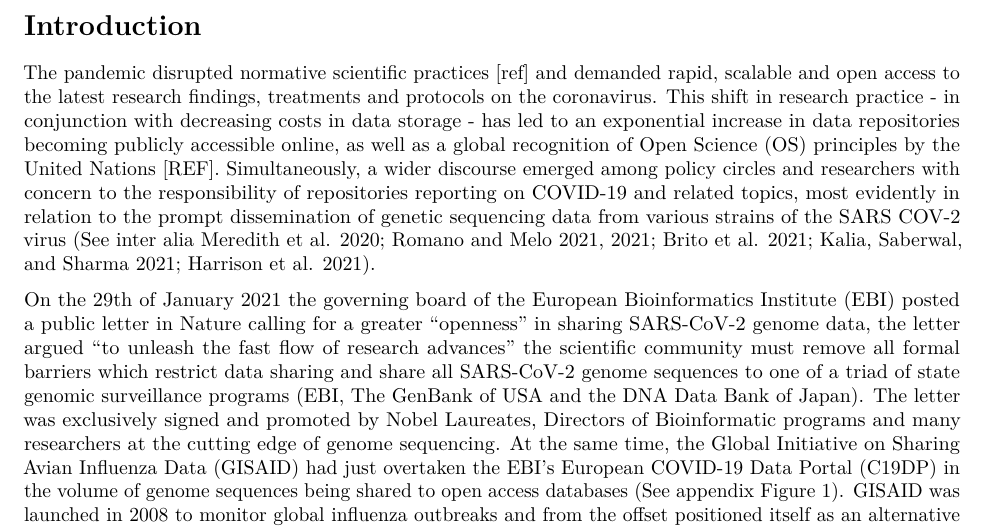
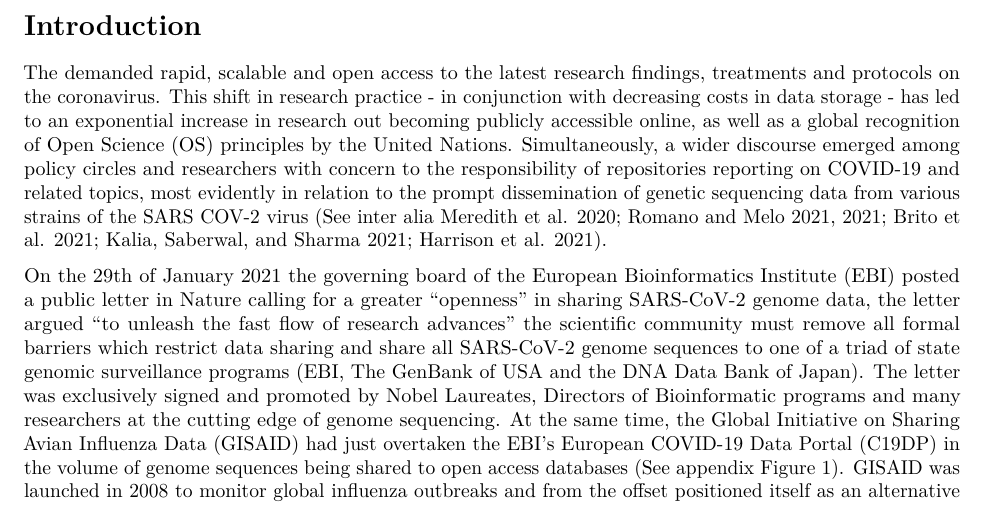
Before and after one commit to environmental-intelligence-exeter/Open-Science-DS-Project, an R Markdown document (Report/Report.Rmd): part of page 2 of 11, cut so that both start at the same text. Rendered offline with R 4.5, knitr and Pandoc, then LaTeX, with nearby package versions; drawn as R Markdown's standard PDF in place of the format the file asks for; some code elsewhere in the file could not run offline; common packages that the code uses without loading them are loaded.

Commit message:
update report

```diff
--- a/Report/Report.Rmd
+++ b/Report/Report.Rmd
@@ -27,12 +27,13 @@ always_allow_html: true
 ---
 \newpage
 # Introduction
-
-The pandemic disrupted normative scientific practices [ref] and demanded rapid, scalable and open access to the latest research findings, treatments and protocols on the coronavirus. This shift in research practice - in conjunction with decreasing costs in data storage - has led to an exponential increase in data repositories becoming publicly accessible online, as well as a global recognition of Open Science (OS) principles by the United Nations [REF]. Simultaneously, a wider discourse emerged among policy circles and researchers with concern to the responsibility of repositories reporting on COVID-19 and related topics, most evidently in relation to the prompt dissemination of genetic sequencing data from various strains of the SARS COV-2 virus [See inter alia @Meredith2020;@Romano2021;@Brito2021;@Kalia2021;@Harrison2021;@Romano2021].
+The demanded rapid, scalable and open access to the latest research findings, treatments and protocols on the coronavirus. This shift in research practice - in conjunction with decreasing costs in data storage - has led to an exponential increase in research out becoming publicly accessible online, as well as a global recognition of Open Science (OS) principles by the United Nations. Simultaneously, a wider discourse emerged among policy circles and researchers with concern to the responsibility of repositories reporting on COVID-19 and related topics, most evidently in relation to the prompt dissemination of genetic sequencing data from various strains of the SARS COV-2 virus [See inter alia @Meredith2020;@Romano2021;@Brito2021;@Kalia2021;@Harrison2021;@Romano2021].
 
 On the 29th of January 2021 the governing board of the European Bioinformatics Institute (EBI) posted a public letter in Nature calling for a greater "openness" in sharing SARS-CoV-2 genome data, the letter argued "to unleash the fast flow of research advances" the scientific community must remove all formal barriers which restrict data sharing and share all SARS-CoV-2 genome sequences to one of a triad of state genomic surveillance programs (EBI, The GenBank of USA and the DNA Data Bank of Japan). The letter was exclusively signed and promoted by Nobel Laureates, Directors of Bioinformatic programs and many researchers at the cutting edge of genome sequencing. At the same time, the Global Initiative on Sharing Avian Influenza Data (GISAID) had just overtaken the EBI's European COVID-19 Data Portal (C19DP) in the volume of genome sequences being shared to open access databases (See appendix Figure 1). GISAID was launched in 2008 to monitor global influenza outbreaks and from the offset positioned itself as an alternative to the public domain sharing model (creative commons), instead GISAID formulated a policy which required users to authenticate their academic identity and agree not to republish the sites genomes without permission from the data producer. At the beginning of 2020, after receiving a number of philanthropic donations from the World Health Organization, big-pharma and nation states, GISAID launched the EpiCov database which stores, analyses and builds evolutionary trees of SARS COV-2 genome sequences. The platform is currently hosted by the German Institute of Agriculture and the Max Planck institute and continues to be the leading open access database, with over 9 million genomes sequenced.
 
-Although the letter did not mention GISAID exclusively, this series of events brings together a clash in ideologies on what constitutes as responsible openness during a crisis. @pittphilsci19817 introduces this case study as a clash in "responsible research measures", pointing out how "trustworthy and explicitly non-exploitative conditions for data sharing helps to widen participation in data sharing". Under the same logic we stipulate that trust and responsiblitlity, or a lack of it, plays a central role in the success of OS platforms; hence researchers and data producers alike, must ensure quality and integrity of data when practicing OS principles in order to demonstrate the quality and discipline which OS research demands [@AZEROUAL2021169]. The TRUST (Transparency, Responsibility, User Focus, Sustainability, and Technology) principles put forth a set of guidelines to demonstrate the trustworthiness of a digital repository to many of the stakeholders involved, including researchers, community users, funders, developers and service providers. In an OS context, a number of trustworthiness certification mechanisms already exist; `The Open Archival Information System` (OAIS) provides a recommendation model to provide long-term preservation and access to digital information [@lavoie2004open], the `FAIR` principles emphasize a best practice of machine and human re-usability with data objects and `datasheets for datasets` lays out a set of questions that documents the motivation, composition, collection process, preprocessing process, distribution and maintenance of a given dataset [@Gebru2021]. Lin et al (2020) note many of these frameworks are not suitable for a broader audience and lack a critical understanding of the temporal aspects of a data repository, data may enter a system under a FAIR or OAIS system, however TRUST should not be understood as a single check box, rather it must regularly audited to ensure the system ensures trust for the long run [@Lin2020].
+Although the letter did not mention GISAID exclusively, this series of events brings together a clash in ideologies on what constitutes as responsible openness during a crisis. @pittphilsci19817 introduces this case study as a clash in "responsible research measures", pointing out how "trustworthy and explicitly non-exploitative conditions for data sharing helps to widen participation in data sharing".
+
+Under the same logic we stipulate that trust and responsiblitlity, or a lack of it, plays a central role in the success of OS platforms; hence researchers and data producers alike, must ensure quality and integrity of data when practicing OS principles in order to demonstrate the quality and discipline which OS research demands [@AZEROUAL2021169]. The TRUST (Transparency, Responsibility, User Focus, Sustainability, and Technology) principles put forth a set of guidelines to demonstrate the trustworthiness of a digital repository to many of the stakeholders involved, including researchers, community users, funders, developers and service providers. In an OS context, a number of trustworthiness certification mechanisms already exist; `The Open Archival Information System` (OAIS) provides a recommendation model to provide long-term preservation and access to digital information [@lavoie2004open], the `FAIR` principles emphasize a best practice of machine and human re-usability with data objects and `datasheets for datasets` lays out a set of questions that documents the motivation, composition, collection process, preprocessing process, distribution and maintenance of a given dataset [@Gebru2021]. Lin et al (2020) note many of these frameworks are not suitable for a broader audience and lack a critical understanding of the temporal aspects of a data repository, data may enter a system under a FAIR or OAIS system, however TRUST should not be understood as a single check box, rather it must regularly audited to ensure the system ensures trust for the long run [@Lin2020].
 <!-- Repository users should have confidence that data depositors are prompted to provide all metadata compliant with the community norms, as this greatly enhances the discoverability and usefulness of the data. Knowing that a repository verifies the integrity of available data and metadata assures potential users that the data holdings are more likely to be interoperable with other relevant datasets. Both depositors and users must have confidence that the data will remain accessible over time, and thus can be cited and referenced in scholarly publications.  -->
 
 Building on previous discussions on epistemic diversity and Open Science, we provide a novel metric system designed to elicit information regarding the responsibility of a given repository, as well as documenting a clear workflow for repository maintainers to follow when conducting this metric system. After defining the characteristics of what constitutes as a responsible respoitory, we then use two case studies from popular genomic survelience programs, GISAID and the Covid-19 Data Platform, to illustrate how different interpretations of responsible openess contribute to different implenetations of responsibility measures. We conclude with a summary of results and a discussion of methodological challenges and pathways for future work.
```
